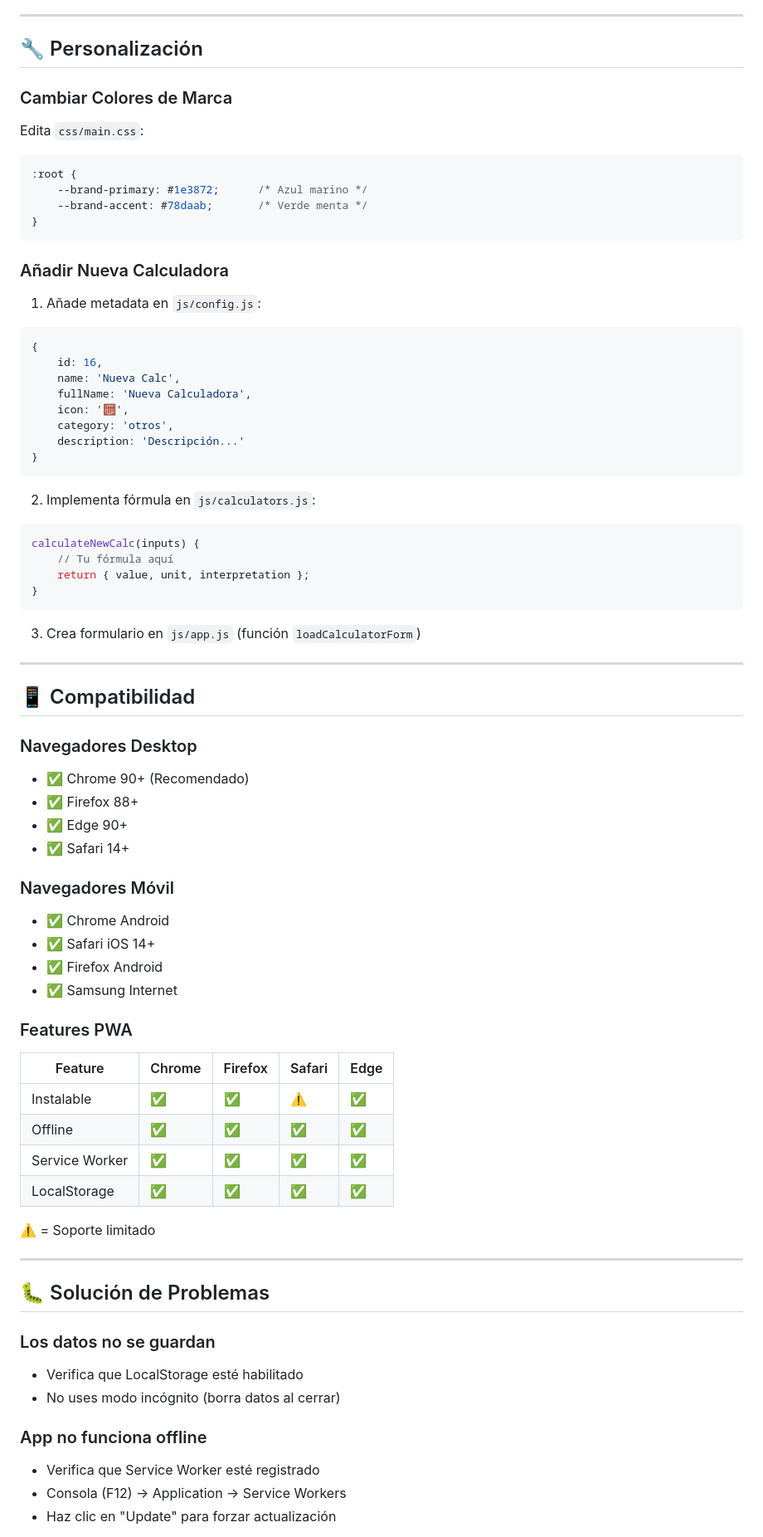
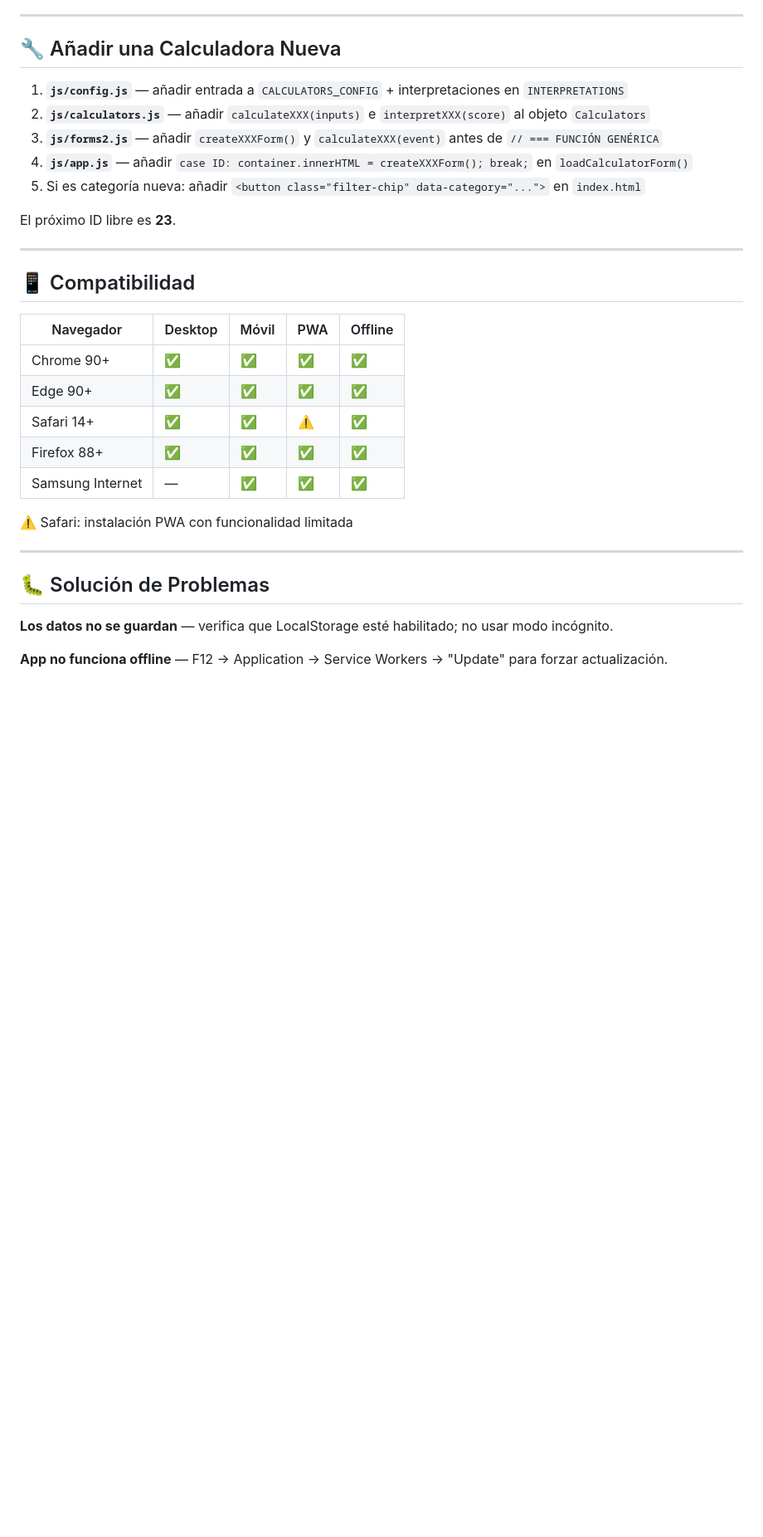
Before and after one commit to palmeiroresearch/CliniCalc, a Markdown page: README.md, the part around one of its changes. Shown at 83% size. GitHub-like rendering; blank space fills up the shorter version.

````diff
--- a/README.md
+++ b/README.md
@@ -210,76 +213,35 @@ clini-calc/
 
 ---
 
-## 🔧 Personalización
+## 🔧 Añadir una Calculadora Nueva
 
-### Cambiar Colores de Marca
-Edita `css/main.css`:
-```css
-:root {
-    --brand-primary: #1e3872;      /* Azul marino */
-    --brand-accent: #78daab;       /* Verde menta */
-}
-```
+1. **`js/config.js`** — añadir entrada a `CALCULATORS_CONFIG` + interpretaciones en `INTERPRETATIONS`
+2. **`js/calculators.js`** — añadir `calculateXXX(inputs)` e `interpretXXX(score)` al objeto `Calculators`
+3. **`js/forms2.js`** — añadir `createXXXForm()` y `calculateXXX(event)` antes de `// === FUNCIÓN GENÉRICA`
+4. **`js/app.js`** — añadir `case ID: container.innerHTML = createXXXForm(); break;` en `loadCalculatorForm()`
+5. Si es categoría nueva: añadir `<button class="filter-chip" data-category="...">` en `index.html`
 
-### Añadir Nueva Calculadora
-1. Añade metadata en `js/config.js`:
-```javascript
-{
-    id: 16,
-    name: 'Nueva Calc',
-    fullName: 'Nueva Calculadora',
-    icon: '🧮',
-    category: 'otros',
-    description: 'Descripción...'
-}
-```
-
-2. Implementa fórmula en `js/calculators.js`:
-```javascript
-calculateNewCalc(inputs) {
-    // Tu fórmula aquí
-    return { value, unit, interpretation };
-}
-```
-
-3. Crea formulario en `js/app.js` (función `loadCalculatorForm`)
+El próximo ID libre es **23**.
 
 ---
 
 ## 📱 Compatibilidad
 
-### Navegadores Desktop
-- ✅ Chrome 90+ (Recomendado)
-- ✅ Firefox 88+
-- ✅ Edge 90+
-- ✅ Safari 14+
+| Navegador | Desktop | Móvil | PWA | Offline |
+|-----------|---------|-------|-----|---------|
+| Chrome 90+ | ✅ | ✅ | ✅ | ✅ |
+| Edge 90+ | ✅ | ✅ | ✅ | ✅ |
+| Safari 14+ | ✅ | ✅ | ⚠️ | ✅ |
+| Firefox 88+ | ✅ | ✅ | ✅ | ✅ |
+| Samsung Internet | — | ✅ | ✅ | ✅ |
 
-### Navegadores Móvil
-- ✅ Chrome Android
-- ✅ Safari iOS 14+
-- ✅ Firefox Android
-- ✅ Samsung Internet
-
-### Features PWA
-| Feature | Chrome | Firefox | Safari | Edge |
-|---------|--------|---------|--------|------|
-| Instalable | ✅ | ✅ | ⚠️ | ✅ |
-| Offline | ✅ | ✅ | ✅ | ✅ |
-| Service Worker | ✅ | ✅ | ✅ | ✅ |
-| LocalStorage | ✅ | ✅ | ✅ | ✅ |
-
-⚠️ = Soporte limitado
+⚠️ Safari: instalación PWA con funcionalidad limitada
 
 ---
 
 ## 🐛 Solución de Problemas
 
-### Los datos no se guardan
-- Verifica que LocalStorage esté habilitado
-- No uses modo incógnito (borra datos al cerrar)
+**Los datos no se guardan** — verifica que LocalStorage esté habilitado; no usar modo incógnito.
 
-### App no funciona offline
-- Verifica que Service Worker esté registrado
-- Consola (F12) → Application → Service Workers
-- Haz clic en "Update" para forzar actualización
+**App no funciona offline** — F12 → Application → Service Workers → "Update" para forzar actualización.
 
````
Also changed, not shown: other parts of README.md (+153 -198 lines).
